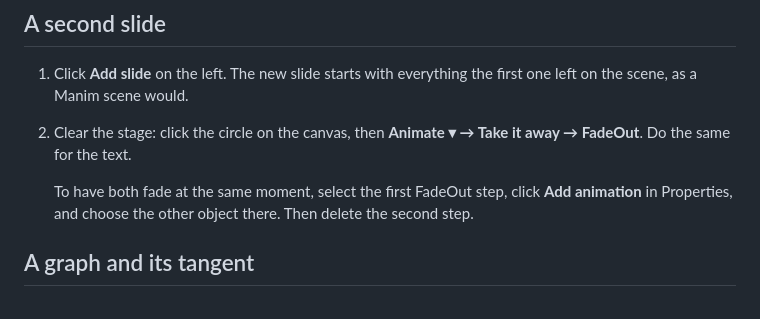
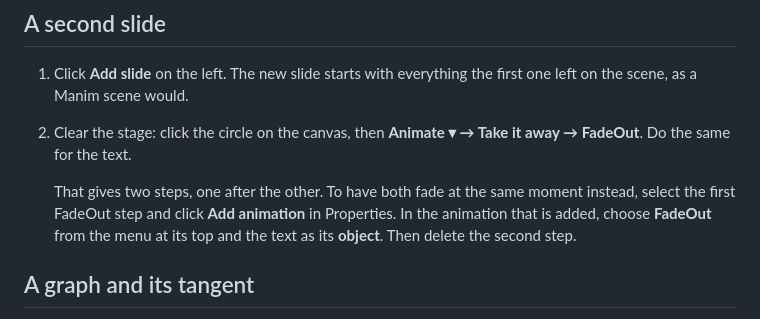
Before and after one commit to M-Akram-H/Suit, a Markdown page: docs/03-first-deck.md, the part around the change. GitHub-like rendering.

Commit message:
First deck: how two fades are put into one step, said as it is done
Co-Authored-By: Claude Opus 5.5 <noreply@anthropic.com>

```diff
--- a/docs/03-first-deck.md
+++ b/docs/03-first-deck.md
@@ -57,9 +57,10 @@ with it, because Manim fills nothing unless told how much.
 2. Clear the stage: click the circle on the canvas, then **Animate ▾ → Take it away →
    FadeOut**. Do the same for the text.
 
-   To have both fade at the same moment, select the first FadeOut step, click
-   **Add animation** in Properties, and choose the other object there. Then delete the
-   second step.
+   That gives two steps, one after the other. To have both fade at the same moment
+   instead, select the first FadeOut step and click **Add animation** in Properties. In
+   the animation that is added, choose **FadeOut** from the menu at its top and the text
+   as its **object**. Then delete the second step.
 
 ## A graph and its tangent
 
```
